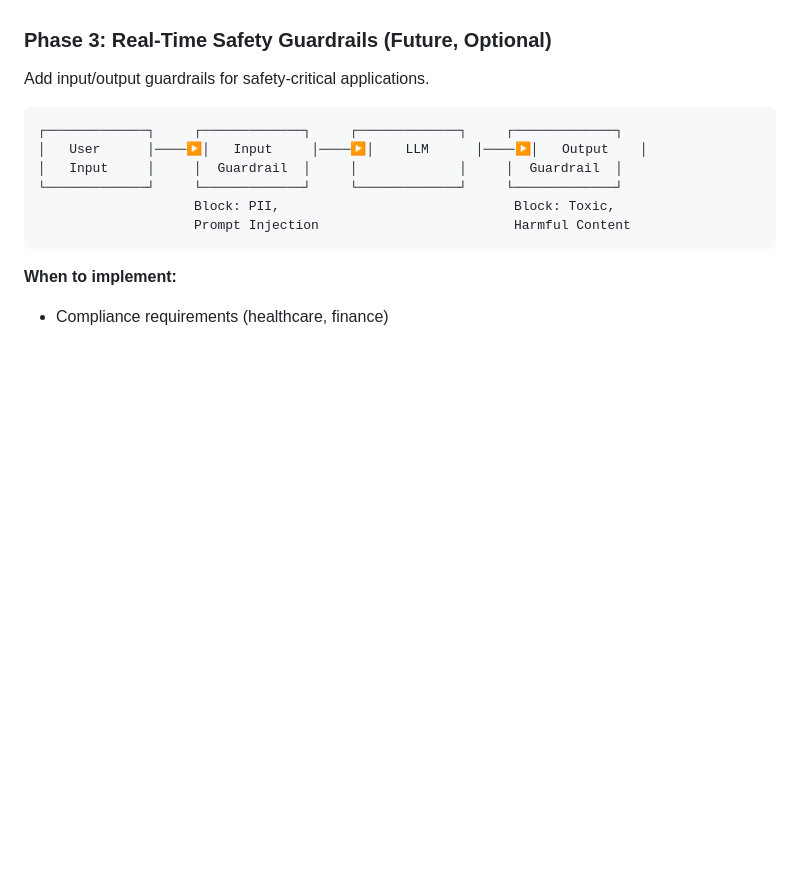
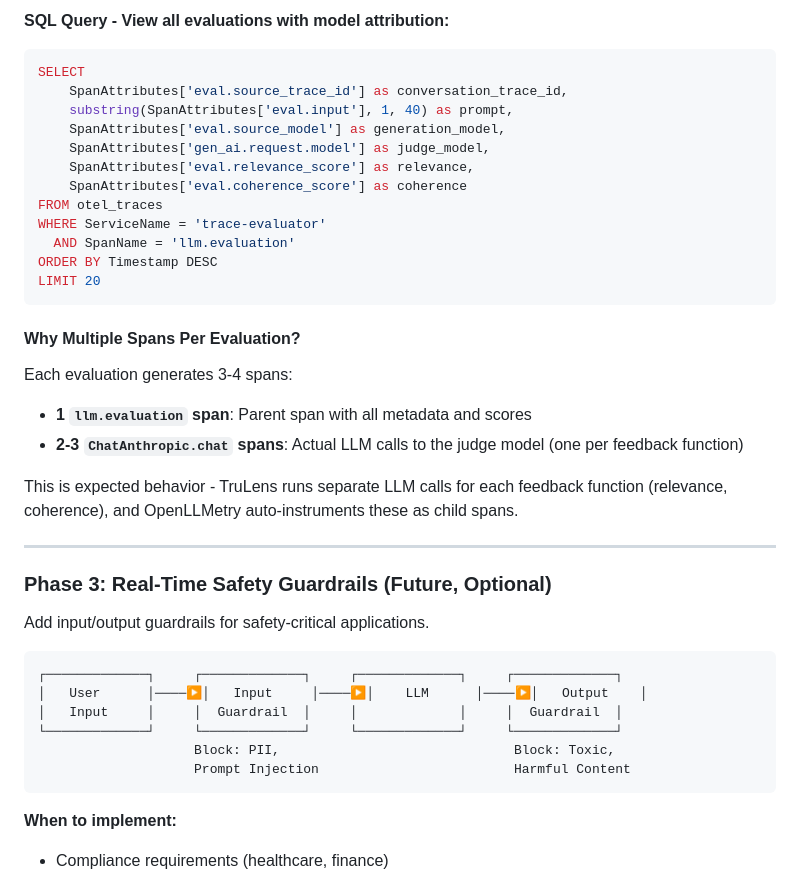
Before and after one commit to doneyli/clickhouse-llm-observability, a Markdown page: docs/EVALUATION_ARCHITECTURE.md, the part around one of its changes. GitHub-like rendering; blank space fills up the shorter version.

````diff
--- a/docs/EVALUATION_ARCHITECTURE.md
+++ b/docs/EVALUATION_ARCHITECTURE.md
@@ -185,3 +248,29 @@ Add thumbs up/down feedback to LibreChat and link to evaluation pipeline.
+**SQL Query - View all evaluations with model attribution:**
+```sql
+SELECT
+    SpanAttributes['eval.source_trace_id'] as conversation_trace_id,
+    substring(SpanAttributes['eval.input'], 1, 40) as prompt,
+    SpanAttributes['eval.source_model'] as generation_model,
+    SpanAttributes['gen_ai.request.model'] as judge_model,
+    SpanAttributes['eval.relevance_score'] as relevance,
+    SpanAttributes['eval.coherence_score'] as coherence
+FROM otel_traces
+WHERE ServiceName = 'trace-evaluator'
+  AND SpanName = 'llm.evaluation'
+ORDER BY Timestamp DESC
+LIMIT 20
+```
+
+#### Why Multiple Spans Per Evaluation?
+
+Each evaluation generates 3-4 spans:
+- **1 `llm.evaluation` span**: Parent span with all metadata and scores
+- **2-3 `ChatAnthropic.chat` spans**: Actual LLM calls to the judge model (one per feedback function)
+
+This is expected behavior - TruLens runs separate LLM calls for each feedback function (relevance, coherence), and OpenLLMetry auto-instruments these as child spans.
+
+---
+
 ### Phase 3: Real-Time Safety Guardrails (Future, Optional)
 
 Add input/output guardrails for safety-critical applications.
````
Also changed, not shown: other parts of docs/EVALUATION_ARCHITECTURE.md (+63 -0 lines).
